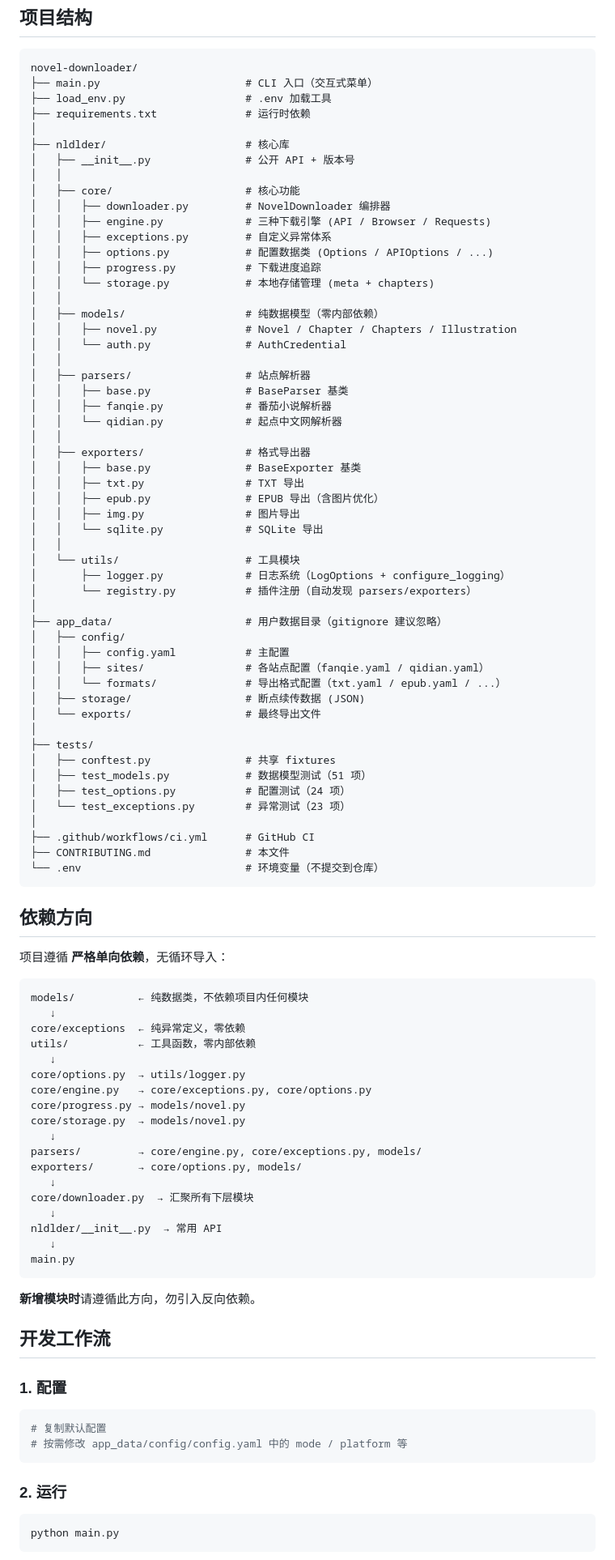
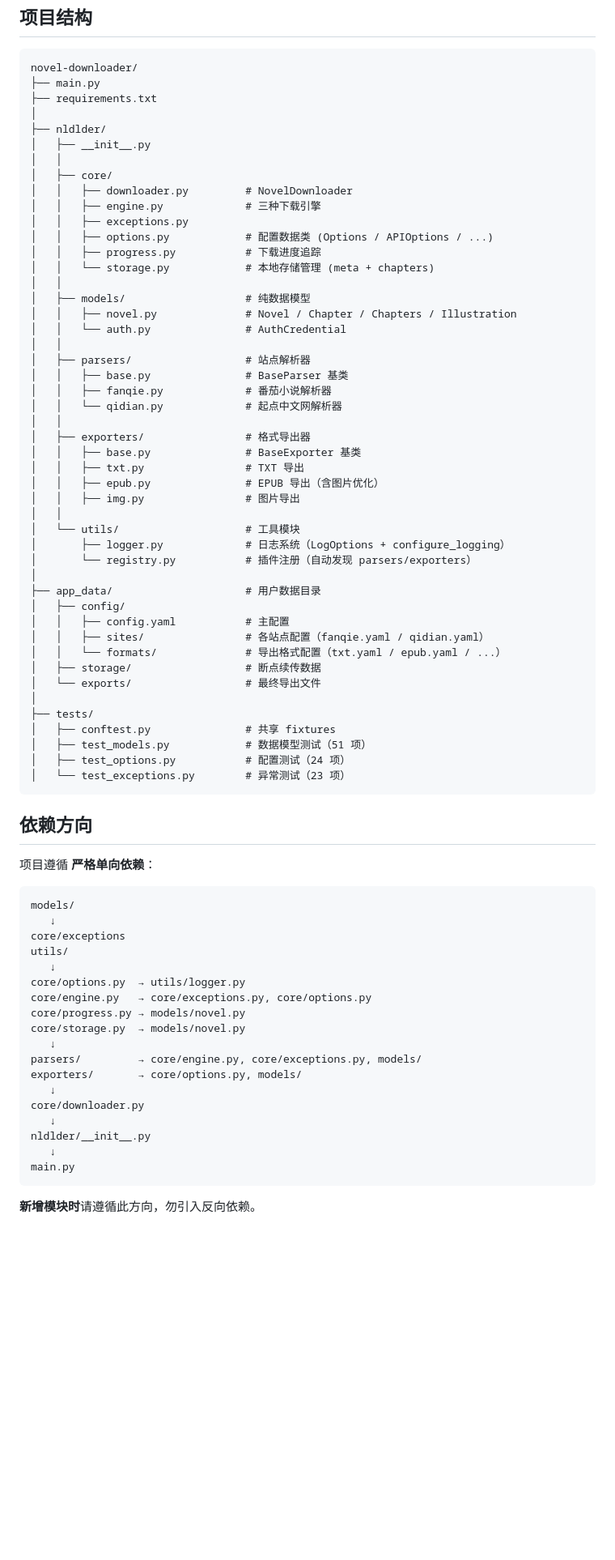
Before and after one commit to volcyano42/novel-downloader, a Markdown page: CONTRIBUTING.md, the part around one of its changes. Shown at 81% size. Rendered like a GitHub page; blank space fills up the shorter version.

````diff
--- a/CONTRIBUTING.md
+++ b/CONTRIBUTING.md
@@ -35,22 +34,21 @@ pip install -r requirements.txt
 
 ```
 novel-downloader/
-├── main.py                       # CLI 入口（交互式菜单）
-├── load_env.py                   # .env 加载工具
-├── requirements.txt              # 运行时依赖
+├── main.py
+├── requirements.txt
 │
-├── nldlder/                      # 核心库
-│   ├── __init__.py               # 公开 API + 版本号
+├── nldlder/
+│   ├── __init__.py
 │   │
-│   ├── core/                     # 核心功能
-│   │   ├── downloader.py         # NovelDownloader 编排器
-│   │   ├── engine.py             # 三种下载引擎 (API / Browser / Requests)
-│   │   ├── exceptions.py         # 自定义异常体系
+│   ├── core/
+│   │   ├── downloader.py         # NovelDownloader
+│   │   ├── engine.py             # 三种下载引擎
+│   │   ├── exceptions.py
 │   │   ├── options.py            # 配置数据类 (Options / APIOptions / ...)
 │   │   ├── progress.py           # 下载进度追踪
 │   │   └── storage.py            # 本地存储管理 (meta + chapters)
 │   │
-│   ├── models/                   # 纯数据模型（零内部依赖）
+│   ├── models/                   # 纯数据模型
 │   │   ├── novel.py              # Novel / Chapter / Chapters / Illustration
 │   │   └── auth.py               # AuthCredential
 │   │
@@ -64,18 +62,17 @@ novel-downloader/
 │   │   ├── txt.py                # TXT 导出
 │   │   ├── epub.py               # EPUB 导出（含图片优化）
 │   │   ├── img.py                # 图片导出
-│   │   └── sqlite.py             # SQLite 导出
 │   │
 │   └── utils/                    # 工具模块
 │       ├── logger.py             # 日志系统（LogOptions + configure_logging）
 │       └── registry.py           # 插件注册（自动发现 parsers/exporters）
 │
-├── app_data/                     # 用户数据目录（gitignore 建议忽略）
+├── app_data/                     # 用户数据目录
 │   ├── config/
 │   │   ├── config.yaml           # 主配置
 │   │   ├── sites/                # 各站点配置（fanqie.yaml / qidian.yaml）
 │   │   └── formats/              # 导出格式配置（txt.yaml / epub.yaml / ...）
-│   ├── storage/                  # 断点续传数据 (JSON)
+│   ├── storage/                  # 断点续传数据
 │   └── exports/                  # 最终导出文件
 │
 ├── tests/
@@ -83,21 +80,17 @@ novel-downloader/
 │   ├── test_models.py            # 数据模型测试（51 项）
 │   ├── test_options.py           # 配置测试（24 项）
 │   └── test_exceptions.py        # 异常测试（23 项）
-│
-├── .github/workflows/ci.yml      # GitHub CI
-├── CONTRIBUTING.md               # 本文件
-└── .env                          # 环境变量（不提交到仓库）
 ```
 
 ## 依赖方向
 
-项目遵循 **严格单向依赖**，无循环导入：
+项目遵循 **严格单向依赖**：
 
 ```
-models/          ← 纯数据类，不依赖项目内任何模块
+models/
    ↓
-core/exceptions  ← 纯异常定义，零依赖
-utils/           ← 工具函数，零内部依赖
+core/exceptions
+utils/
    ↓
 core/options.py  → utils/logger.py
 core/engine.py   → core/exceptions.py, core/options.py
@@ -107,27 +100,11 @@ core/storage.py  → models/novel.py
 parsers/         → core/engine.py, core/exceptions.py, models/
 exporters/       → core/options.py, models/
    ↓
-core/downloader.py  → 汇聚所有下层模块
+core/downloader.py
    ↓
-nldlder/__init__.py  → 常用 API
+nldlder/__init__.py
    ↓
 main.py
 ```
 
 **新增模块时**请遵循此方向，勿引入反向依赖。
-
-## 开发工作流
-
-### 1. 配置
-
-```bash
-# 复制默认配置
-# 按需修改 app_data/config/config.yaml 中的 mode / platform 等
-```
-
-### 2. 运行
-
-```bash
-python main.py
-```
-
````
Also changed, not shown: other parts of CONTRIBUTING.md (+16 -26 lines).
